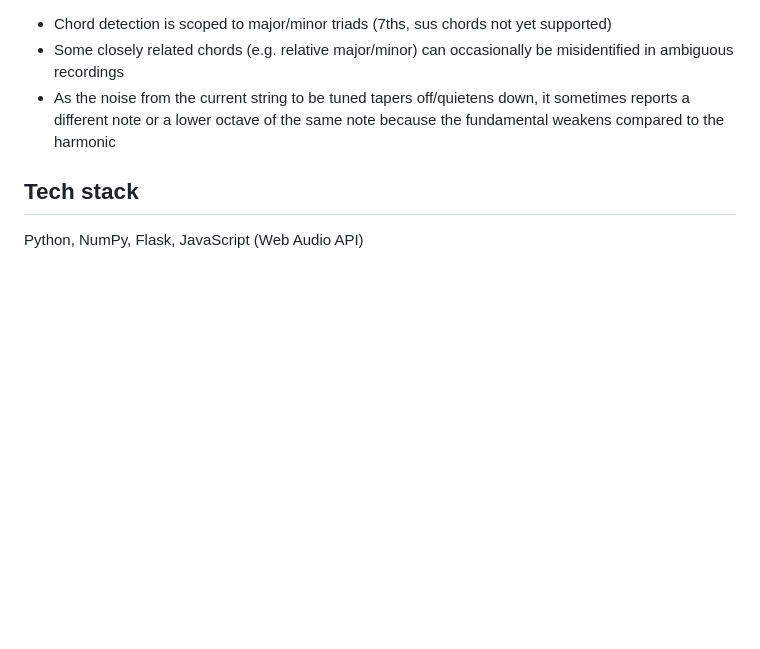
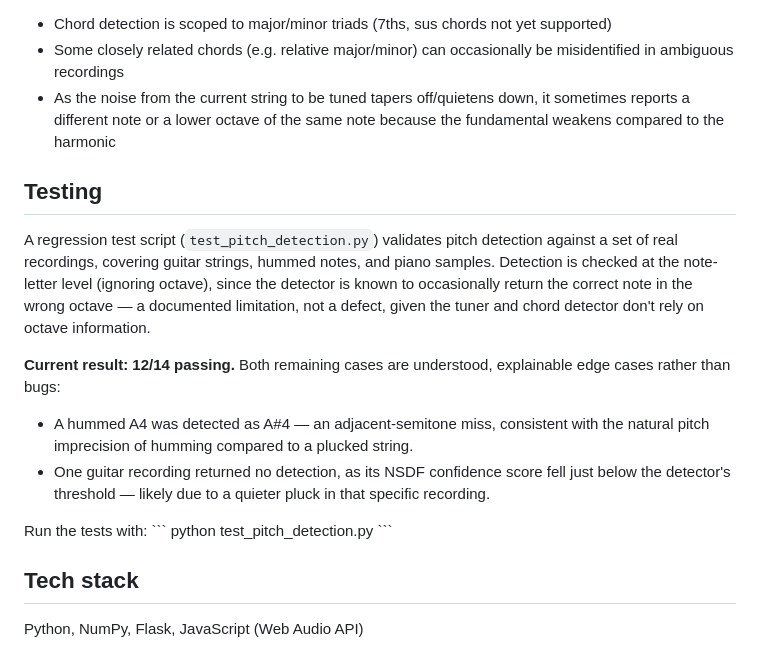
Before and after one commit to Gollum728/Guitar-Project, a Markdown page: README.md, the part around the change. GitHub-like rendering; blank space fills up the shorter version.

Commit message:
Changed the README to include testing

```diff
--- a/README.md
+++ b/README.md
@@ -26,6 +26,19 @@ Since multiple notes are present simultaneously, a different approach is needed.
 - Some closely related chords (e.g. relative major/minor) can occasionally be misidentified in ambiguous recordings
 - As the noise from the current string to be tuned tapers off/quietens down, it sometimes reports a different note or a lower octave of the same note because the fundamental weakens compared to the harmonic
 
+## Testing
+
+A regression test script (`test_pitch_detection.py`) validates pitch detection against a set of real recordings, covering guitar strings, hummed notes, and piano samples. Detection is checked at the note-letter level (ignoring octave), since the detector is known to occasionally return the correct note in the wrong octave — a documented limitation, not a defect, given the tuner and chord detector don't rely on octave information.
+
+**Current result: 12/14 passing.** Both remaining cases are understood, explainable edge cases rather than bugs:
+- A hummed A4 was detected as A#4 — an adjacent-semitone miss, consistent with the natural pitch imprecision of humming compared to a plucked string.
+- One guitar recording returned no detection, as its NSDF confidence score fell just below the detector's threshold — likely due to a quieter pluck in that specific recording.
+
+Run the tests with:
+\`\`\`
+python test_pitch_detection.py
+\`\`\`
+
 ## Tech stack
 Python, NumPy, Flask, JavaScript (Web Audio API)
 
```
